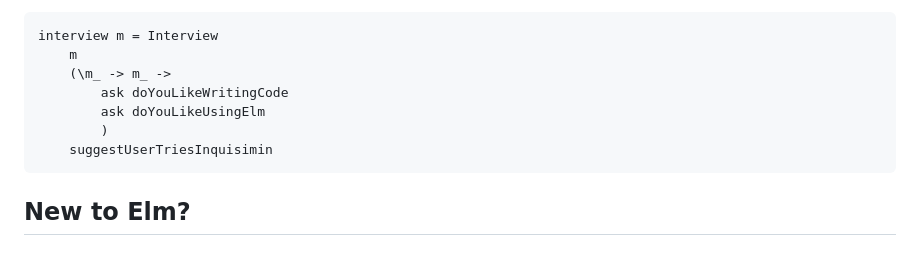
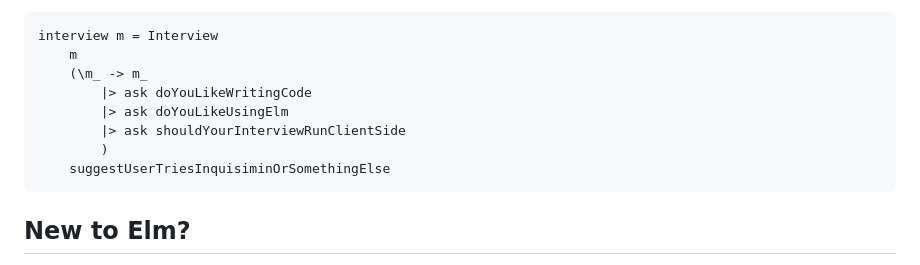
Before and after one commit to NateV/Inquisimin-Elm, a Markdown page: README.md, the part around the change. Rendered like a GitHub page.

Commit message:
fixed example

````diff
--- a/README.md
+++ b/README.md
@@ -13,11 +13,12 @@ Inquisimin aims to help with this limited task. If you need more features, you c
 ```elm
 interview m = Interview
     m
-    (\m_ -> m_ ->
-        ask doYouLikeWritingCode
-        ask doYouLikeUsingElm
+    (\m_ -> m_
+        |> ask doYouLikeWritingCode
+        |> ask doYouLikeUsingElm
+        |> ask shouldYourInterviewRunClientSide
         )
-    suggestUserTriesInquisimin
+    suggestUserTriesInquisiminOrSomethingElse
 ```
 
 
````
